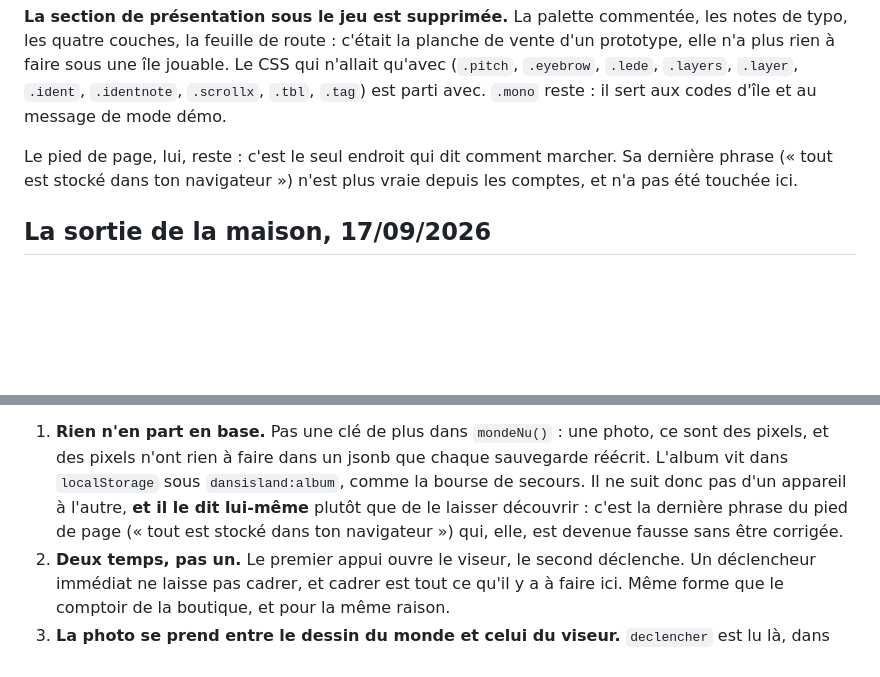
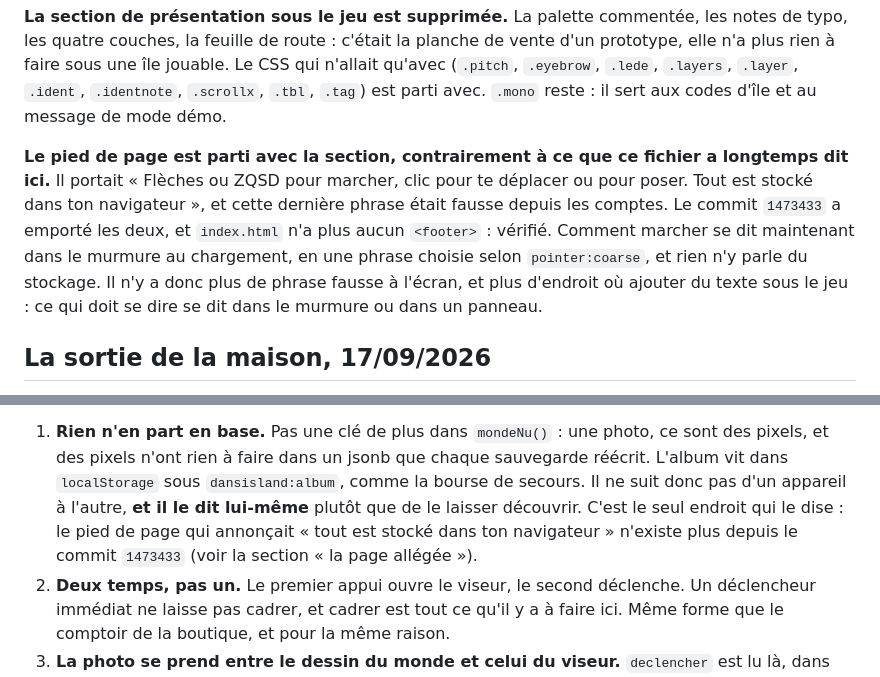
Before and after one commit to simon605genie/dansisland, a Markdown page: CLAUDE.md, 2 parts joined by grey strips. GitHub-like rendering; blank space fills up the shorter version.

```diff
--- a/CLAUDE.md
+++ b/CLAUDE.md
@@ -329,9 +329,16 @@ sous une île jouable. Le CSS qui n'allait qu'avec (`.pitch`, `.eyebrow`,
 `.tbl`, `.tag`) est parti avec. `.mono` reste : il sert aux codes d'île
 et au message de mode démo.
 
-Le pied de page, lui, reste : c'est le seul endroit qui dit comment
-marcher. Sa dernière phrase (« tout est stocké dans ton navigateur »)
-n'est plus vraie depuis les comptes, et n'a pas été touchée ici.
+**Le pied de page est parti avec la section, contrairement à ce que ce
+fichier a longtemps dit ici.** Il portait « Flèches ou ZQSD pour marcher,
+clic pour te déplacer ou pour poser. Tout est stocké dans ton navigateur »,
+et cette dernière phrase était fausse depuis les comptes. Le commit
+`1473433` a emporté les deux, et `index.html` n'a plus aucun `<footer>` :
+vérifié. Comment marcher se dit maintenant dans le murmure au chargement,
+en une phrase choisie selon `pointer:coarse`, et rien n'y parle du
+stockage. Il n'y a donc plus de phrase fausse à l'écran, et plus d'endroit
+où ajouter du texte sous le jeu : ce qui doit se dire se dit dans le
+murmure ou dans un panneau.
 
 ## La sortie de la maison, 17/09/2026
 
@@ -795,9 +802,9 @@ Six choses à ne pas défaire.
    jsonb que chaque sauvegarde réécrit. L'album vit dans `localStorage`
    sous `dansisland:album`, comme la bourse de secours. Il ne suit donc
    pas d'un appareil à l'autre, **et il le dit lui-même** plutôt que de
-   le laisser découvrir : c'est la dernière phrase du pied de page
-   (« tout est stocké dans ton navigateur ») qui, elle, est devenue
-   fausse sans être corrigée.
+   le laisser découvrir. C'est le seul endroit qui le dise : le pied de
+   page qui annonçait « tout est stocké dans ton navigateur » n'existe
+   plus depuis le commit `1473433` (voir la section « la page allégée »).
 2. **Deux temps, pas un.** Le premier appui ouvre le viseur, le second
    déclenche. Un déclencheur immédiat ne laisse pas cadrer, et cadrer est
    tout ce qu'il y a à faire ici. Même forme que le comptoir de la
```
Also changed, not shown: README.md (+16 -8 lines).
